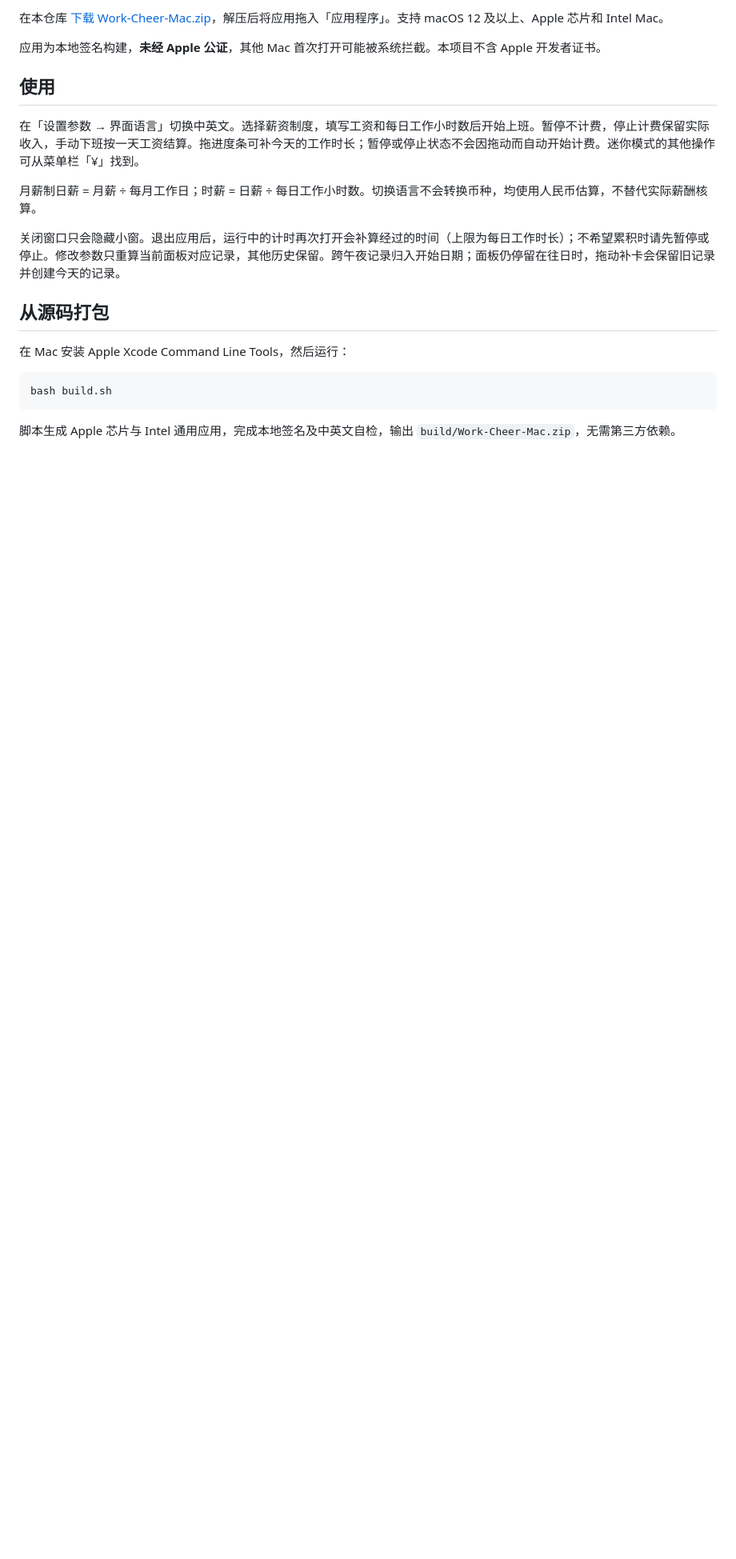
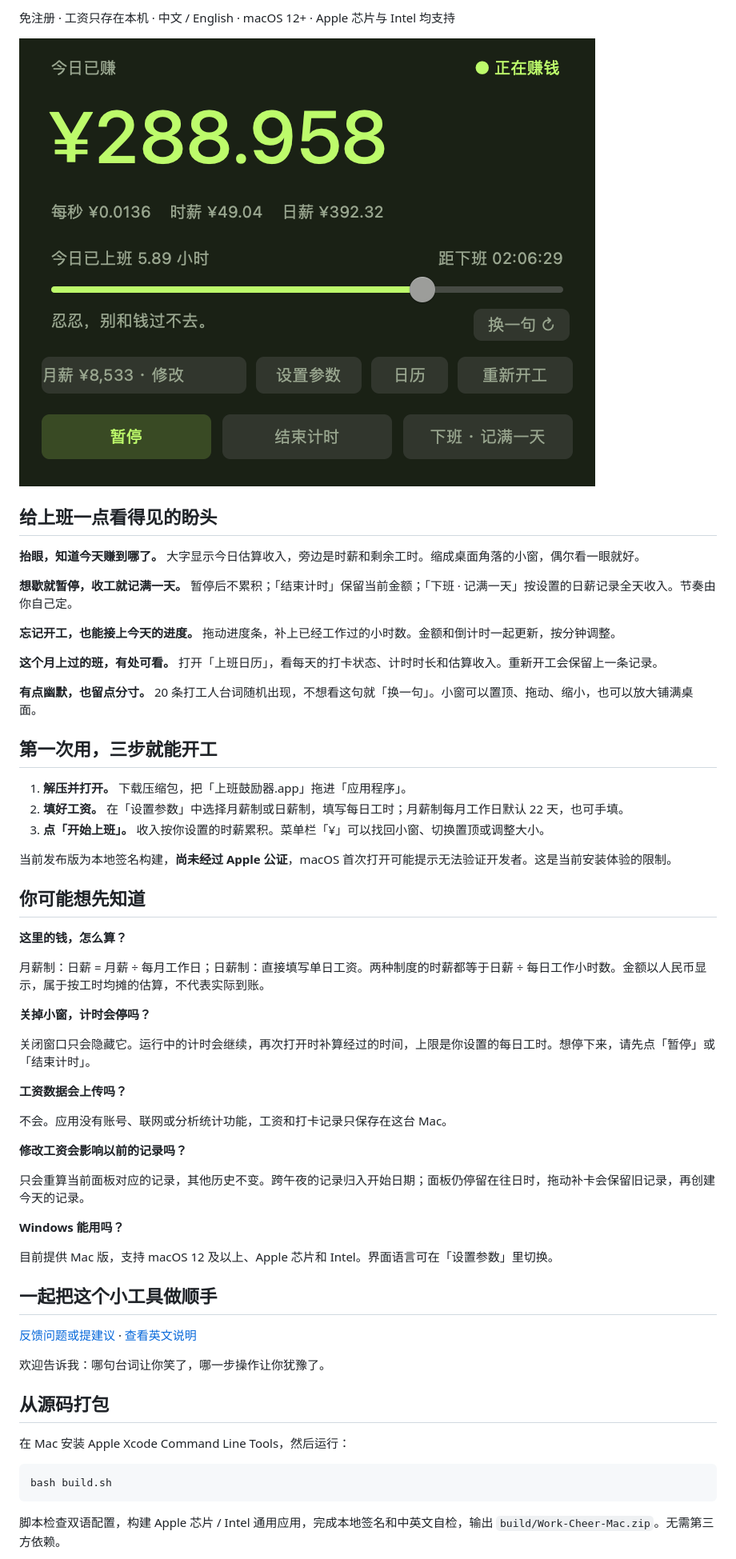
Before and after one commit to CUICAN-fafa/work-cheer, a Markdown page: README.zh-CN.md, the part around one of its changes. Shown at 80% size. Drawn GitHub-style; pictures changed too: preview-zh.png; blank space fills up the shorter version.

````diff
--- a/README.zh-CN.md
+++ b/README.zh-CN.md
@@ -20,15 +14,60 @@
 
-在本仓库 [下载 Work-Cheer-Mac.zip](Work-Cheer-Mac.zip)，解压后将应用拖入「应用程序」。支持 macOS 12 及以上、Apple 芯片和 Intel Mac。
+免注册 · 工资只存在本机 · 中文 / English · macOS 12+ · Apple 芯片与 Intel 均支持
 
-应用为本地签名构建，**未经 Apple 公证**，其他 Mac 首次打开可能被系统拦截。本项目不含 Apple 开发者证书。
+![上班鼓励器：桌面右下角的实时工资小窗](preview-zh.png)
 
-## 使用
+## 给上班一点看得见的盼头
 
-在「设置参数 → 界面语言」切换中英文。选择薪资制度，填写工资和每日工作小时数后开始上班。暂停不计费，停止计费保留实际收入，手动下班按一天工资结算。拖进度条可补今天的工作时长；暂停或停止状态不会因拖动而自动开始计费。迷你模式的其他操作可从菜单栏「¥」找到。
+**抬眼，知道今天赚到哪了。**
+大字显示今日估算收入，旁边是时薪和剩余工时。缩成桌面角落的小窗，偶尔看一眼就好。
 
-月薪制日薪 = 月薪 ÷ 每月工作日；时薪 = 日薪 ÷ 每日工作小时数。切换语言不会转换币种，均使用人民币估算，不替代实际薪酬核算。
+**想歇就暂停，收工就记满一天。**
+暂停后不累积；「结束计时」保留当前金额；「下班 · 记满一天」按设置的日薪记录全天收入。节奏由你自己定。
 
-关闭窗口只会隐藏小窗。退出应用后，运行中的计时再次打开会补算经过的时间（上限为每日工作时长）；不希望累积时请先暂停或停止。修改参数只重算当前面板对应记录，其他历史保留。跨午夜记录归入开始日期；面板仍停留在往日时，拖动补卡会保留旧记录并创建今天的记录。
+**忘记开工，也能接上今天的进度。**
+拖动进度条，补上已经工作过的小时数。金额和倒计时一起更新，按分钟调整。
+
+**这个月上过的班，有处可看。**
+打开「上班日历」，看每天的打卡状态、计时时长和估算收入。重新开工会保留上一条记录。
+
+**有点幽默，也留点分寸。**
+20 条打工人台词随机出现，不想看这句就「换一句」。小窗可以置顶、拖动、缩小，也可以放大铺满桌面。
+
+## 第一次用，三步就能开工
+
+1. **解压并打开。** 下载压缩包，把「上班鼓励器.app」拖进「应用程序」。
+2. **填好工资。** 在「设置参数」中选择月薪制或日薪制，填写每日工时；月薪制每月工作日默认 22 天，也可手填。
+3. **点「开始上班」。** 收入按你设置的时薪累积。菜单栏「¥」可以找回小窗、切换置顶或调整大小。
+
+当前发布版为本地签名构建，**尚未经过 Apple 公证**，macOS 首次打开可能提示无法验证开发者。这是当前安装体验的限制。
+
+## 你可能想先知道
+
+**这里的钱，怎么算？**
+
+月薪制：日薪 = 月薪 ÷ 每月工作日；日薪制：直接填写单日工资。两种制度的时薪都等于日薪 ÷ 每日工作小时数。金额以人民币显示，属于按工时均摊的估算，不代表实际到账。
+
+**关掉小窗，计时会停吗？**
+
+关闭窗口只会隐藏它。运行中的计时会继续，再次打开时补算经过的时间，上限是你设置的每日工时。想停下来，请先点「暂停」或「结束计时」。
+
+**工资数据会上传吗？**
+
+不会。应用没有账号、联网或分析统计功能，工资和打卡记录只保存在这台 Mac。
+
+**修改工资会影响以前的记录吗？**
+
+只会重算当前面板对应的记录，其他历史不变。跨午夜的记录归入开始日期；面板仍停留在往日时，拖动补卡会保留旧记录，再创建今天的记录。
+
+**Windows 能用吗？**
+
+目前提供 Mac 版，支持 macOS 12 及以上、Apple 芯片和 Intel。界面语言可在「设置参数」里切换。
+
+## 一起把这个小工具做顺手
+
+[反馈问题或提建议](https://github.com/CUICAN-fafa/work-cheer/issues) · [查看英文说明](README.en.md)
+
+欢迎告诉我：哪句台词让你笑了，哪一步操作让你犹豫了。
 
 ## 从源码打包
 
@@ -38,5 +77,5 @@
 bash build.sh
 ```
 
-脚本生成 Apple 芯片与 Intel 通用应用，完成本地签名及中英文自检，输出 `build/Work-Cheer-Mac.zip`，无需第三方依赖。
+脚本检查双语配置，构建 Apple 芯片 / Intel 通用应用，完成本地签名和中英文自检，输出 `build/Work-Cheer-Mac.zip`。无需第三方依赖。
 
````
Also changed, not shown: other parts of README.zh-CN.md (+7 -13 lines), README.en.md (added, +72 -0 lines), README.md (+61 -22 lines), preview-en.png, 6 other files.
